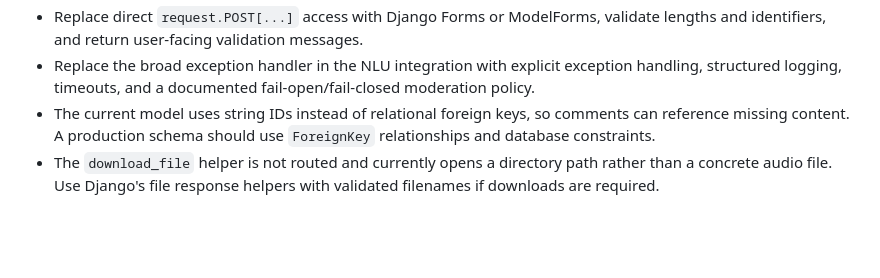
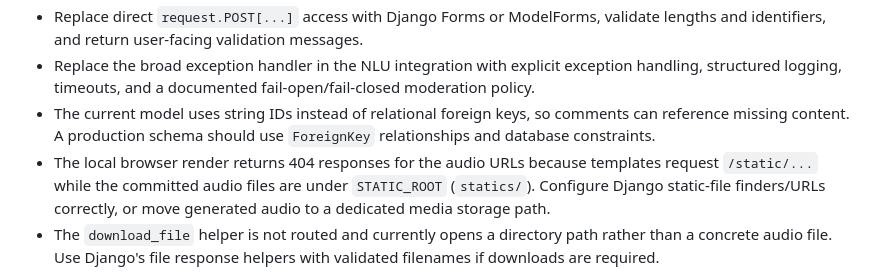
Before and after one commit to amir-sbg/Museum-website-Django, a Markdown page: README.md, the part around the change. Rendered like a GitHub page; blank space fills up the shorter version.

Commit message:
docs: record static audio serving limitation

```diff
--- a/README.md
+++ b/README.md
@@ -119,6 +119,7 @@ Before deploying or sharing a live instance, address these items:
 - Replace direct `request.POST[...]` access with Django Forms or ModelForms, validate lengths and identifiers, and return user-facing validation messages.
 - Replace the broad exception handler in the NLU integration with explicit exception handling, structured logging, timeouts, and a documented fail-open/fail-closed moderation policy.
 - The current model uses string IDs instead of relational foreign keys, so comments can reference missing content. A production schema should use `ForeignKey` relationships and database constraints.
+- The local browser render returns 404 responses for the audio URLs because templates request `/static/...` while the committed audio files are under `STATIC_ROOT` (`statics/`). Configure Django static-file finders/URLs correctly, or move generated audio to a dedicated media storage path.
 - The `download_file` helper is not routed and currently opens a directory path rather than a concrete audio file. Use Django's file response helpers with validated filenames if downloads are required.
 
 These are documented as engineering boundaries because the repository is a course project; the documentation does not claim that the current configuration is production-safe.
```
